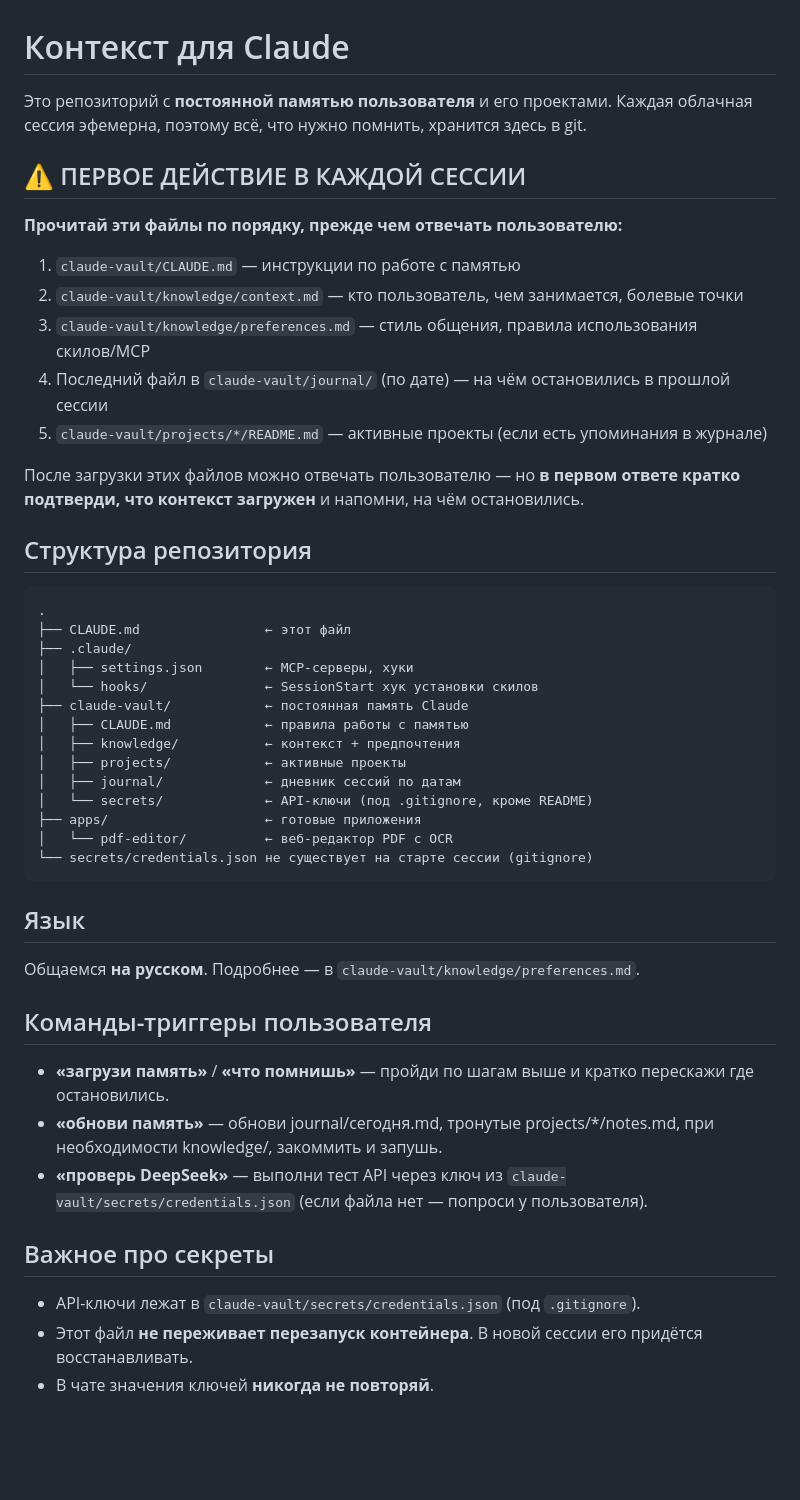
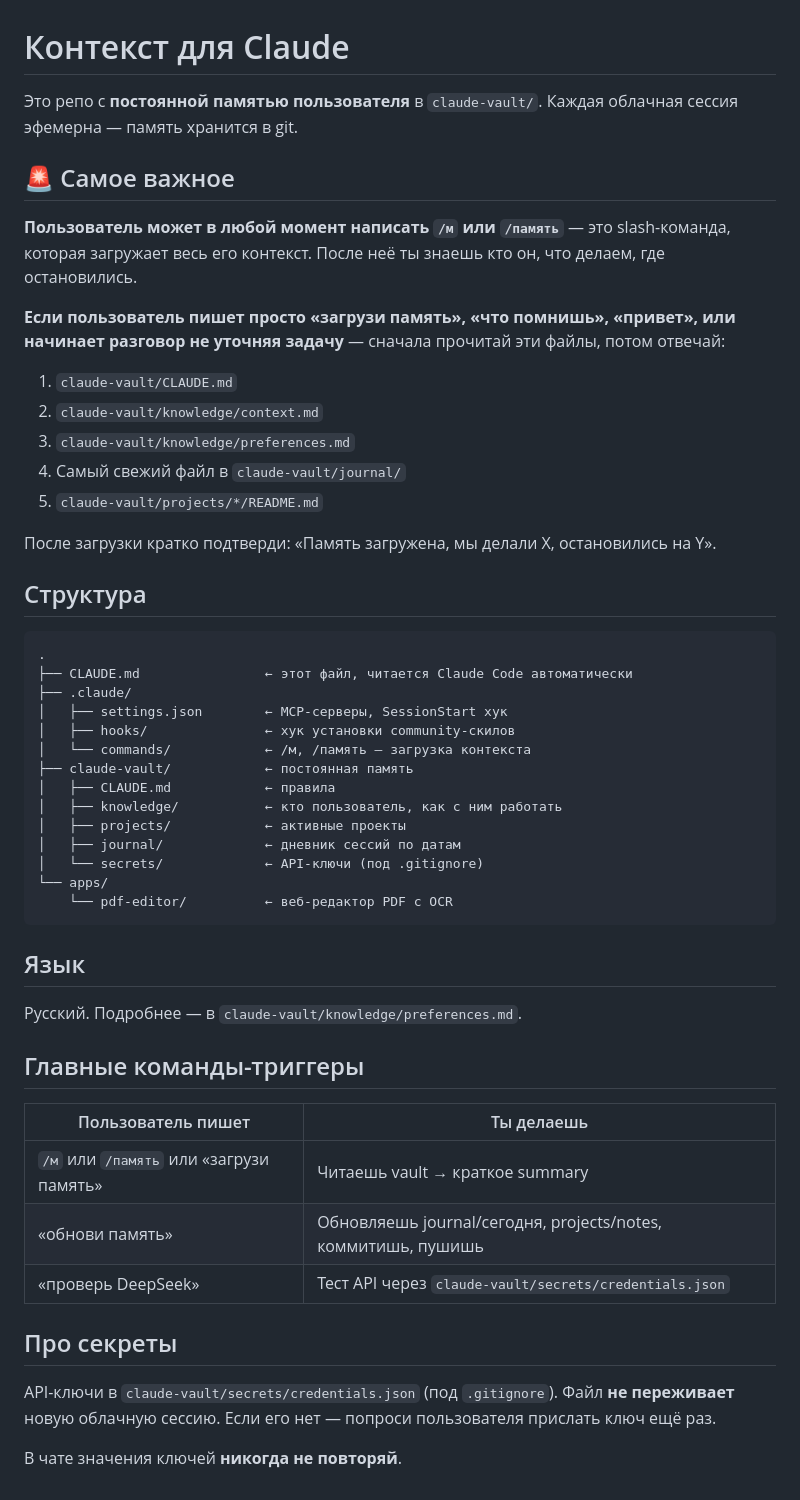
Before and after one commit to skyworkerq-hash/Gh, a Markdown page: CLAUDE.md, the part around the change. Rendered like a GitHub page; blank space fills up the shorter version.

Commit message:
Add /м and /память slash commands to load memory in one keystroke
Two single-letter Russian commands that load the entire claude-vault
context (context, preferences, latest journal, project READMEs) and
print a 4-line summary. Works in any new session regardless of branch.

Also rewrites root CLAUDE.md to make memory-loading behavior more
explicit: when a new Claude sees vague greetings like "загрузи
память", "что помнишь", or "привет", it should auto-read the vault
before responding.

````diff
--- a/CLAUDE.md
+++ b/CLAUDE.md
@@ -1,50 +1,54 @@
 # Контекст для Claude
 
-Это репозиторий с **постоянной памятью пользователя** и его проектами. Каждая облачная сессия эфемерна, поэтому всё, что нужно помнить, хранится здесь в git.
+Это репо с **постоянной памятью пользователя** в `claude-vault/`. Каждая облачная сессия эфемерна — память хранится в git.
 
-## ⚠️ ПЕРВОЕ ДЕЙСТВИЕ В КАЖДОЙ СЕССИИ
+## 🚨 Самое важное
 
-**Прочитай эти файлы по порядку, прежде чем отвечать пользователю:**
+**Пользователь может в любой момент написать `/м` или `/память`** — это slash-команда, которая загружает весь его контекст. После неё ты знаешь кто он, что делаем, где остановились.
 
-1. `claude-vault/CLAUDE.md` — инструкции по работе с памятью
-2. `claude-vault/knowledge/context.md` — кто пользователь, чем занимается, болевые точки
-3. `claude-vault/knowledge/preferences.md` — стиль общения, правила использования скилов/MCP
-4. Последний файл в `claude-vault/journal/` (по дате) — на чём остановились в прошлой сессии
-5. `claude-vault/projects/*/README.md` — активные проекты (если есть упоминания в журнале)
+**Если пользователь пишет просто «загрузи память», «что помнишь», «привет», или начинает разговор не уточняя задачу** — сначала прочитай эти файлы, потом отвечай:
 
-После загрузки этих файлов можно отвечать пользователю — но **в первом ответе кратко подтверди, что контекст загружен** и напомни, на чём остановились.
+1. `claude-vault/CLAUDE.md`
+2. `claude-vault/knowledge/context.md`
+3. `claude-vault/knowledge/preferences.md`
+4. Самый свежий файл в `claude-vault/journal/`
+5. `claude-vault/projects/*/README.md`
 
-## Структура репозитория
+После загрузки кратко подтверди: «Память загружена, мы делали X, остановились на Y».
+
+## Структура
 
 ```
 .
-├── CLAUDE.md                ← этот файл
+├── CLAUDE.md                ← этот файл, читается Claude Code автоматически
 ├── .claude/
-│   ├── settings.json        ← MCP-серверы, хуки
-│   └── hooks/               ← SessionStart хук установки скилов
-├── claude-vault/            ← постоянная память Claude
-│   ├── CLAUDE.md            ← правила работы с памятью
-│   ├── knowledge/           ← контекст + предпочтения
+│   ├── settings.json        ← MCP-серверы, SessionStart хук
+│   ├── hooks/               ← хук установки community-скилов
+│   └── commands/            ← /м, /память — загрузка контекста
+├── claude-vault/            ← постоянная память
+│   ├── CLAUDE.md            ← правила
+│   ├── knowledge/           ← кто пользователь, как с ним работать
 │   ├── projects/            ← активные проекты
 │   ├── journal/             ← дневник сессий по датам
-│   └── secrets/             ← API-ключи (под .gitignore, кроме README)
-├── apps/                    ← готовые приложения
-│   └── pdf-editor/          ← веб-редактор PDF с OCR
-└── secrets/credentials.json не существует на старте сессии (gitignore)
+│   └── secrets/             ← API-ключи (под .gitignore)
+└── apps/
+    └── pdf-editor/          ← веб-редактор PDF с OCR
 ```
 
 ## Язык
 
-Общаемся **на русском**. Подробнее — в `claude-vault/knowledge/preferences.md`.
+Русский. Подробнее — в `claude-vault/knowledge/preferences.md`.
 
-## Команды-триггеры пользователя
+## Главные команды-триггеры
 
-- **«загрузи память»** / **«что помнишь»** — пройди по шагам выше и кратко перескажи где остановились.
-- **«обнови память»** — обнови journal/сегодня.md, тронутые projects/*/notes.md, при необходимости knowledge/, закоммить и запушь.
-- **«проверь DeepSeek»** — выполни тест API через ключ из `claude-vault/secrets/credentials.json` (если файла нет — попроси у пользователя).
+| Пользователь пишет | Ты делаешь |
+|---|---|
+| `/м` или `/память` или «загрузи память» | Читаешь vault → краткое summary |
+| «обнови память» | Обновляешь journal/сегодня, projects/notes, коммитишь, пушишь |
+| «проверь DeepSeek» | Тест API через `claude-vault/secrets/credentials.json` |
 
-## Важное про секреты
+## Про секреты
 
-- API-ключи лежат в `claude-vault/secrets/credentials.json` (под `.gitignore`).
-- Этот файл **не переживает перезапуск контейнера**. В новой сессии его придётся восстанавливать.
-- В чате значения ключей **никогда не повторяй**.
+API-ключи в `claude-vault/secrets/credentials.json` (под `.gitignore`). Файл **не переживает** новую облачную сессию. Если его нет — попроси пользователя прислать ключ ещё раз.
+
+В чате значения ключей **никогда не повторяй**.
````
Also changed, not shown: .claude/commands/м.md (added, +25 -0 lines), .claude/commands/память.md (added, +14 -0 lines).
